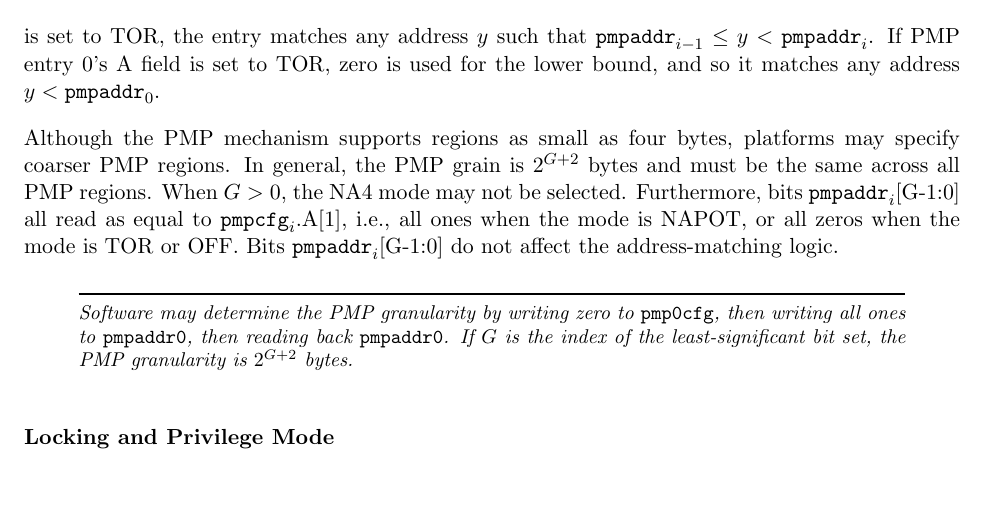
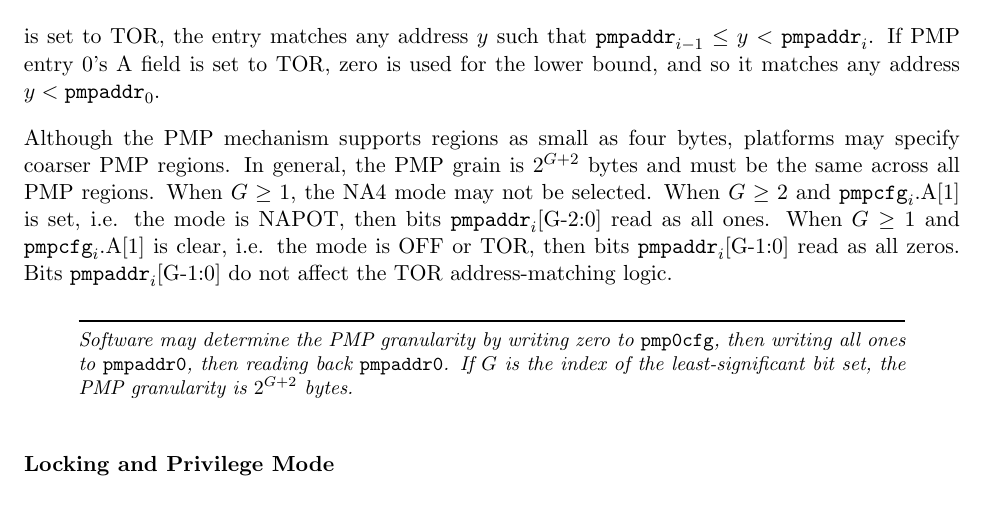
Before and after one commit to riscv/riscv-isa-manual, a LaTeX thesis (src/riscv-privileged.tex, which reads src/machine.tex): part of page 62 of 111, cut so that both start at the same text, the shorter picture padded with empty space. Compiled offline with pdfLaTeX.

Commit message:
Fix an off-by-one error in defining coarse-grained PMPs for NAPOT

```diff
--- a/src/machine.tex
+++ b/src/machine.tex
@@ -2897,12 +2897,13 @@ PMP entry 0's A field is set to TOR, zero is used for the lower bound, and so
 it matches any address $y < {\tt pmpaddr}_0$.
 
 Although the PMP mechanism supports regions as small as four bytes, platforms
-may specify coarser PMP regions. In general, the PMP grain is
-$2^{G+2}$ bytes and must be the same across all PMP regions.  When $G>0$, the
-NA4 mode may not be selected.  Furthermore, bits ${\tt pmpaddr}_i$[G-1:0] all
-read as equal to ${\tt pmpcfg}_i$.A[1], i.e., all ones when the mode is NAPOT,
-or all zeros when the mode is TOR or OFF.  Bits ${\tt pmpaddr}_i$[G-1:0] do
-not affect the address-matching logic.
+may specify coarser PMP regions. In general, the PMP grain is $2^{G+2}$ bytes
+and must be the same across all PMP regions.  When $G \geq 1$, the NA4 mode
+may not be selected.  When $G \geq 2$ and ${\tt pmpcfg}_i$.A[1] is set, i.e.
+the mode is NAPOT, then bits ${\tt pmpaddr}_i$[G-2:0] read as all ones.  When
+$G \geq 1$ and ${\tt pmpcfg}_i$.A[1] is clear, i.e. the mode is OFF or TOR,
+then bits ${\tt pmpaddr}_i$[G-1:0] read as all zeros.  Bits ${\tt
+pmpaddr}_i$[G-1:0] do not affect the TOR address-matching logic.
 
 \begin{commentary}
 Software may determine the PMP granularity by writing zero to {\tt pmp0cfg},
```
